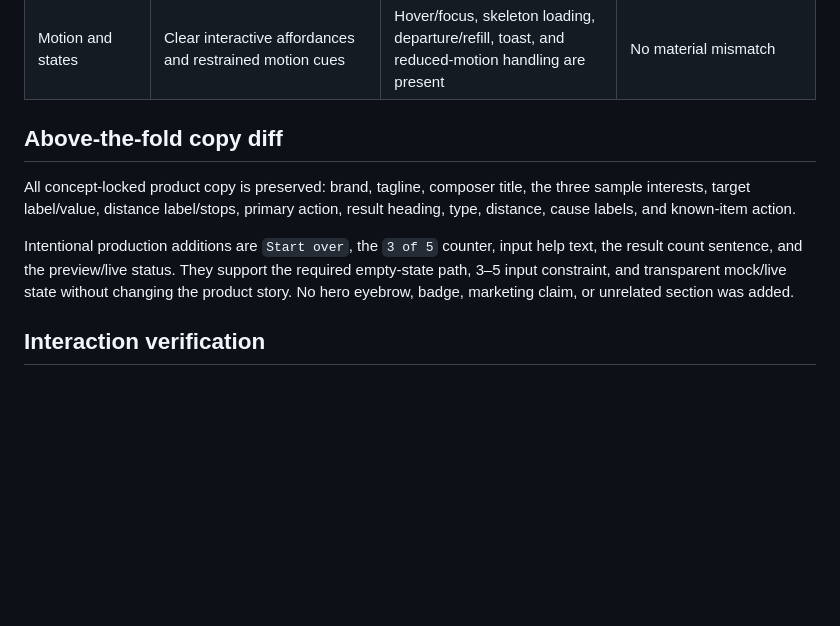
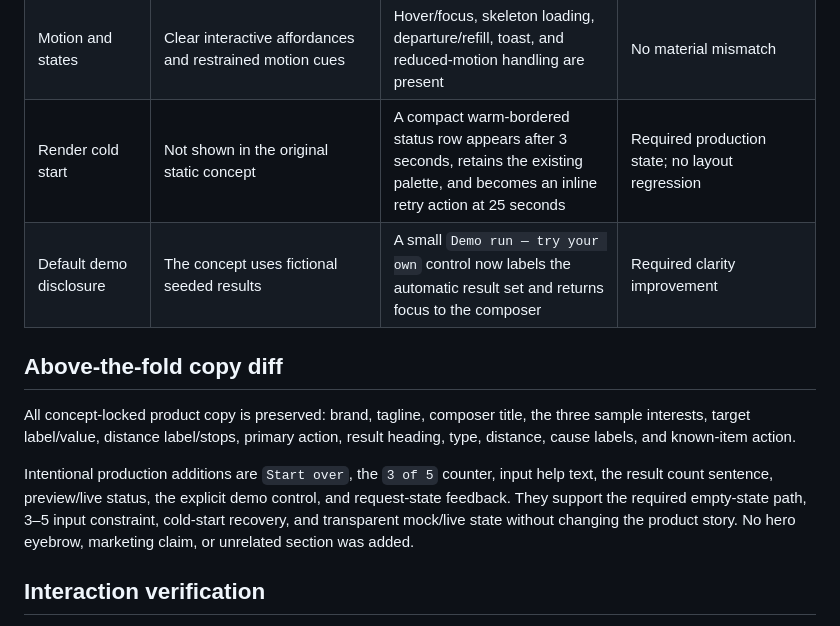
Before and after one commit to run58669-maker/outofbubble, a Markdown page: docs/FIDELITY.md, the part around the change. GitHub-like rendering; blank space fills up the shorter version.

```diff
--- a/docs/FIDELITY.md
+++ b/docs/FIDELITY.md
@@ -13,12 +13,14 @@ Verified render: 1440 × 1000 desktop and 390 × 844 mobile, captured from `http
 | Agent trace | Integrated bottom panel with Resolve → Discover → Explain | Collapsible semantic `details` panel mirrors the structure and adds a fourth Refill step only after exclusion | Intentional state-specific extension |
 | Responsive behavior | Desktop two-column system with implied phone continuation | 390 px capture shows a strict one-column stack, 390 px body width, no horizontal overflow, and full-width primary actions | No material mismatch |
 | Motion and states | Clear interactive affordances and restrained motion cues | Hover/focus, skeleton loading, departure/refill, toast, and reduced-motion handling are present | No material mismatch |
+| Render cold start | Not shown in the original static concept | A compact warm-bordered status row appears after 3 seconds, retains the existing palette, and becomes an inline retry action at 25 seconds | Required production state; no layout regression |
+| Default demo disclosure | The concept uses fictional seeded results | A small `Demo run — try your own` control now labels the automatic result set and returns focus to the composer | Required clarity improvement |
 
 ## Above-the-fold copy diff
 
 All concept-locked product copy is preserved: brand, tagline, composer title, the three sample interests, target label/value, distance label/stops, primary action, result heading, type, distance, cause labels, and known-item action.
 
-Intentional production additions are `Start over`, the `3 of 5` counter, input help text, the result count sentence, and the preview/live status. They support the required empty-state path, 3–5 input constraint, and transparent mock/live state without changing the product story. No hero eyebrow, badge, marketing claim, or unrelated section was added.
+Intentional production additions are `Start over`, the `3 of 5` counter, input help text, the result count sentence, preview/live status, the explicit demo control, and request-state feedback. They support the required empty-state path, 3–5 input constraint, cold-start recovery, and transparent mock/live state without changing the product story. No hero eyebrow, marketing claim, or unrelated section was added.
 
 ## Interaction verification
 
```
Also changed, not shown: README.md (+34 -3 lines), docs/screenshots/timeout-retry.png (added), docs/screenshots/wake-notice.png (added), 12 other files.
